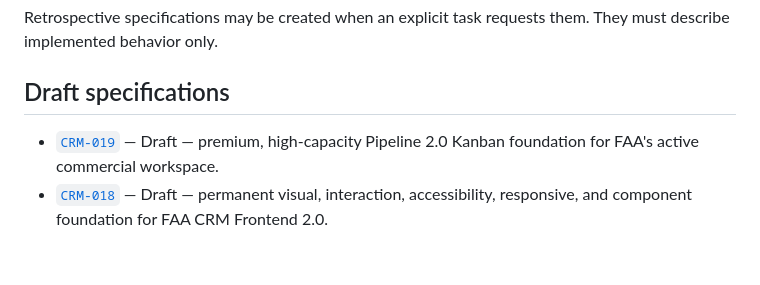
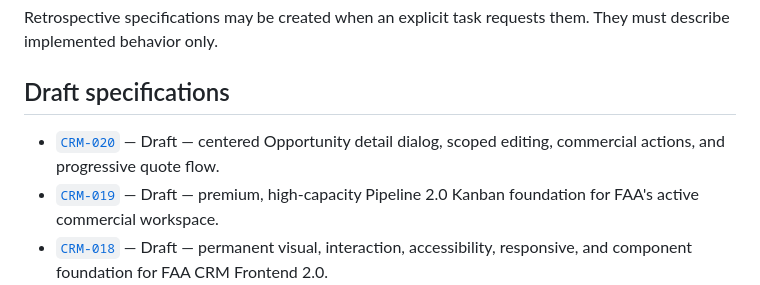
Before and after one commit to AgustinArispe/AsfaltosCRM, a Markdown page: docs/specs/README.md, the part around the change. GitHub-like rendering; blank space fills up the shorter version.

Commit message:
docs: draft Opportunity detail and quote flow spec [CRM-020]

```diff
--- a/docs/specs/README.md
+++ b/docs/specs/README.md
@@ -103,6 +103,8 @@ must describe implemented behavior only.
 
 ## Draft specifications
 
+- [`CRM-020`](020-opportunity-detail-quote-flow.md) — Draft — centered Opportunity
+  detail dialog, scoped editing, commercial actions, and progressive quote flow.
 - [`CRM-019`](019-pipeline-2.md) — Draft — premium, high-capacity Pipeline 2.0 Kanban
   foundation for FAA's active commercial workspace.
 - [`CRM-018`](018-frontend-design-system.md) — Draft — permanent visual,
```
Also changed, not shown: docs/specs/020-opportunity-detail-quote-flow.md (added, +186 -0 lines).
